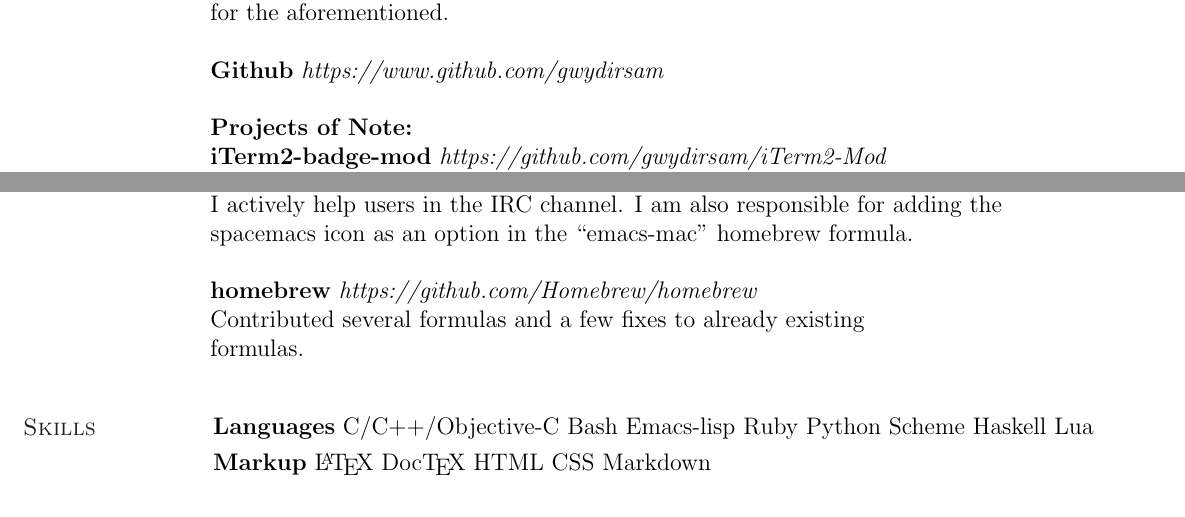
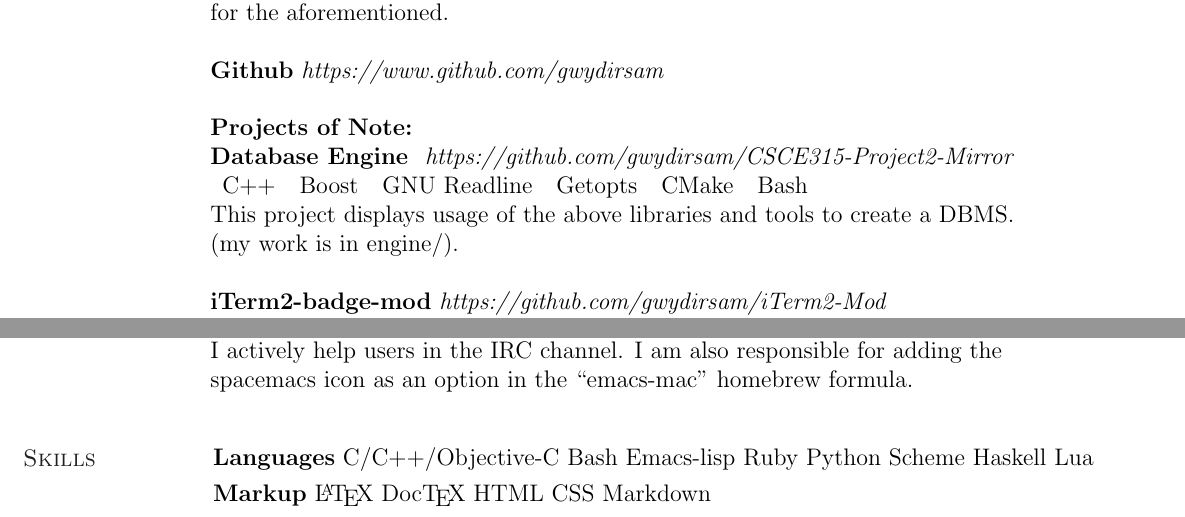
Before and after one commit to gwydirsam/Resume, a LaTeX CV (resume.tex): two parts of the page, joined at a grey line, cut so that both start at the same text. The pictures show the PDF file resume.pdf that the author committed with the source.

Commit message:
add dbms project

```diff
--- a/resume.tex
+++ b/resume.tex
@@ -130,6 +130,15 @@
 {\bf Github} {\em https://www.github.com/gwydirsam}  \
 
 {\bf Projects of Note: } \\
+{\bf Database Engine } {\em  https://github.com/gwydirsam/CSCE315-Project2-Mirror }  \
+\\
+\begin{tabular}{l l l l l l}
+  C++ & Boost & GNU Readline & Getopts & CMake & Bash
+\end{tabular}
+\\
+This project displays usage of the above libraries and tools to create a DBMS. \\
+(my work is in engine/).
+
 {\bf iTerm2-badge-mod} {\em  https://github.com/gwydirsam/iTerm2-Mod}  \
 \\
 \begin{tabular}{l}
@@ -157,11 +166,6 @@
 I have made several contributions in the form of bug fixes and creating issues. \\
 I actively help users in the IRC channel. I am also responsible for adding the \\
 spacemacs icon as an option in the ``emacs-mac'' homebrew formula.
-
-{\bf homebrew} {\em https://github.com/Homebrew/homebrew }  \
-\\
-Contributed several formulas and a few fixes to already existing \\
-formulas.
 
 \vspace*{.20in}
 {\color{Black}
```
Also changed, not shown: resume.pdf.
